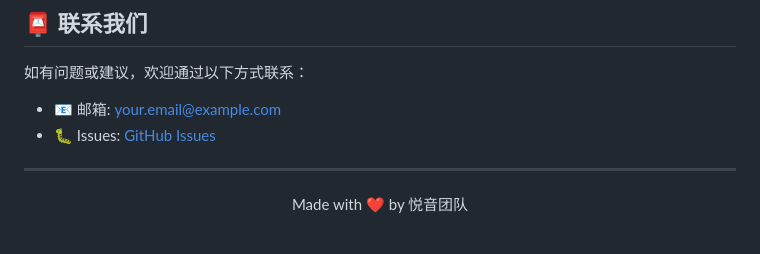
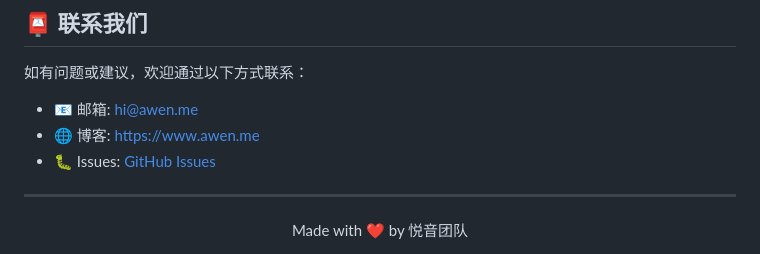
Before and after one commit to monkey-wenjun/melody_player, a Markdown page: README.md, the part around the change. Drawn GitHub-style.

Commit message:
docs: 更新联系方式

```diff
--- a/README.md
+++ b/README.md
@@ -234,7 +234,8 @@ build/app/outputs/flutter-apk/app-release.apk
 
 如有问题或建议，欢迎通过以下方式联系：
 
-- 📧 邮箱: your.email@example.com
+- 📧 邮箱: hi@awen.me
+- 🌐 博客: [https://www.awen.me](https://www.awen.me)
 - 🐛 Issues: [GitHub Issues](https://github.com/yourusername/melody_player/issues)
 
 ---
```
